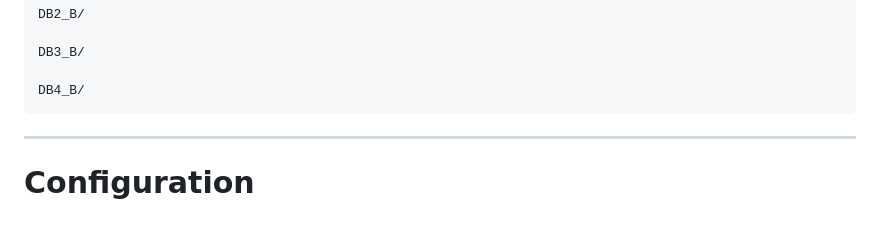
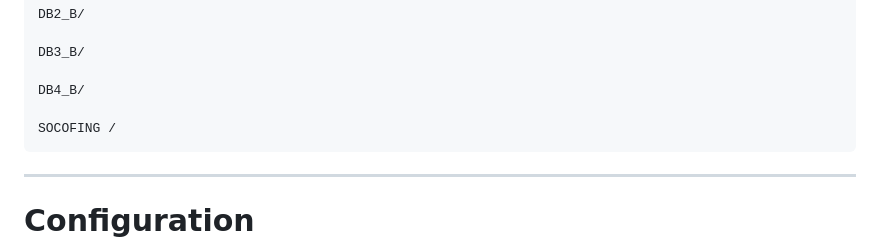
Before and after one commit to palikrrai2006/Post-Quantum-Farmer-Identity-Management-System, a Markdown page: README.md, the part around the change. Rendered like a GitHub page; blank space fills up the shorter version.

````diff
--- a/README.md
+++ b/README.md
@@ -297,6 +297,8 @@ DB2_B/
 DB3_B/
 
 DB4_B/
+
+SOCOFING /
 ```
 
 ---
````
